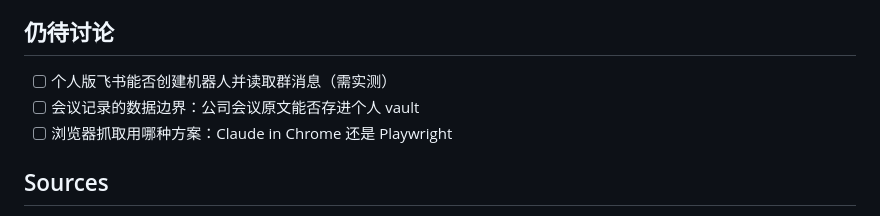
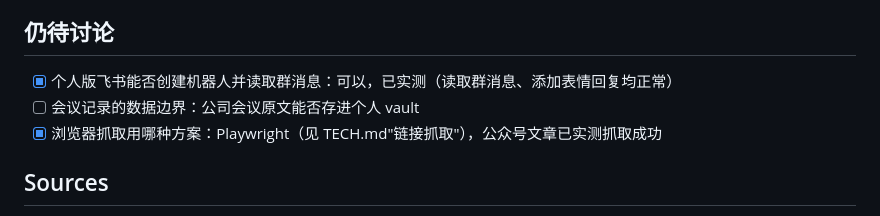
Before and after one commit to zhanlutuzi/second-brain, a Markdown page: docs/PRD.md, the part around the change. Rendered like a GitHub page.

```diff
--- a/docs/PRD.md
+++ b/docs/PRD.md
@@ -261,9 +261,9 @@ Karpathy 的原文刻意没有规定页面内容长什么样，社区实现大
 
 ## 仍待讨论
 
-- [ ] 个人版飞书能否创建机器人并读取群消息（需实测）
+- [x] 个人版飞书能否创建机器人并读取群消息：可以，已实测（读取群消息、添加表情回复均正常）
 - [ ] 会议记录的数据边界：公司会议原文能否存进个人 vault
-- [ ] 浏览器抓取用哪种方案：Claude in Chrome 还是 Playwright
+- [x] 浏览器抓取用哪种方案：Playwright（见 TECH.md"链接抓取"），公众号文章已实测抓取成功
 
 ## Sources
 
```
Also changed, not shown: docs/TECH.md (+6 -4 lines).
